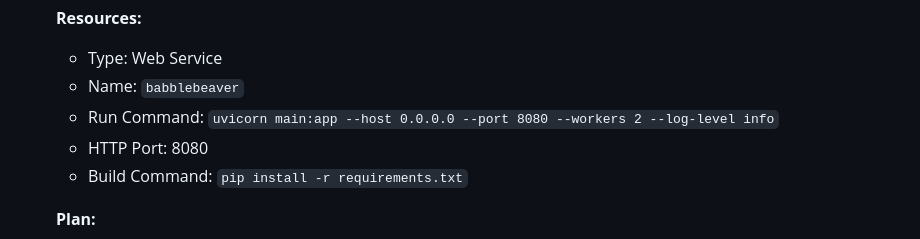
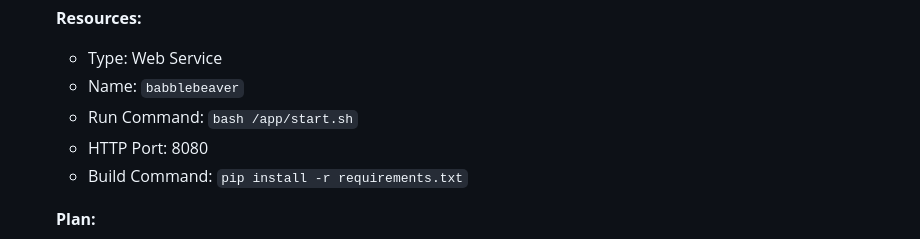
Before and after one commit to Buildly-Labs/BabbleBeaver, a Markdown page: DEPLOY_DIGITALOCEAN.md, the part around the change. GitHub-like rendering.

Commit message:
Use proper absolute path for start.sh in App Platform
Run Command: bash /app/start.sh

```diff
--- a/DEPLOY_DIGITALOCEAN.md
+++ b/DEPLOY_DIGITALOCEAN.md
@@ -31,7 +31,7 @@ Click the button below to deploy directly to DigitalOcean App Platform:
    **Resources:**
    - Type: Web Service
    - Name: `babblebeaver`
-   - Run Command: `uvicorn main:app --host 0.0.0.0 --port 8080 --workers 2 --log-level info`
+   - Run Command: `bash /app/start.sh`
    - HTTP Port: 8080
    - Build Command: `pip install -r requirements.txt`
 
```
